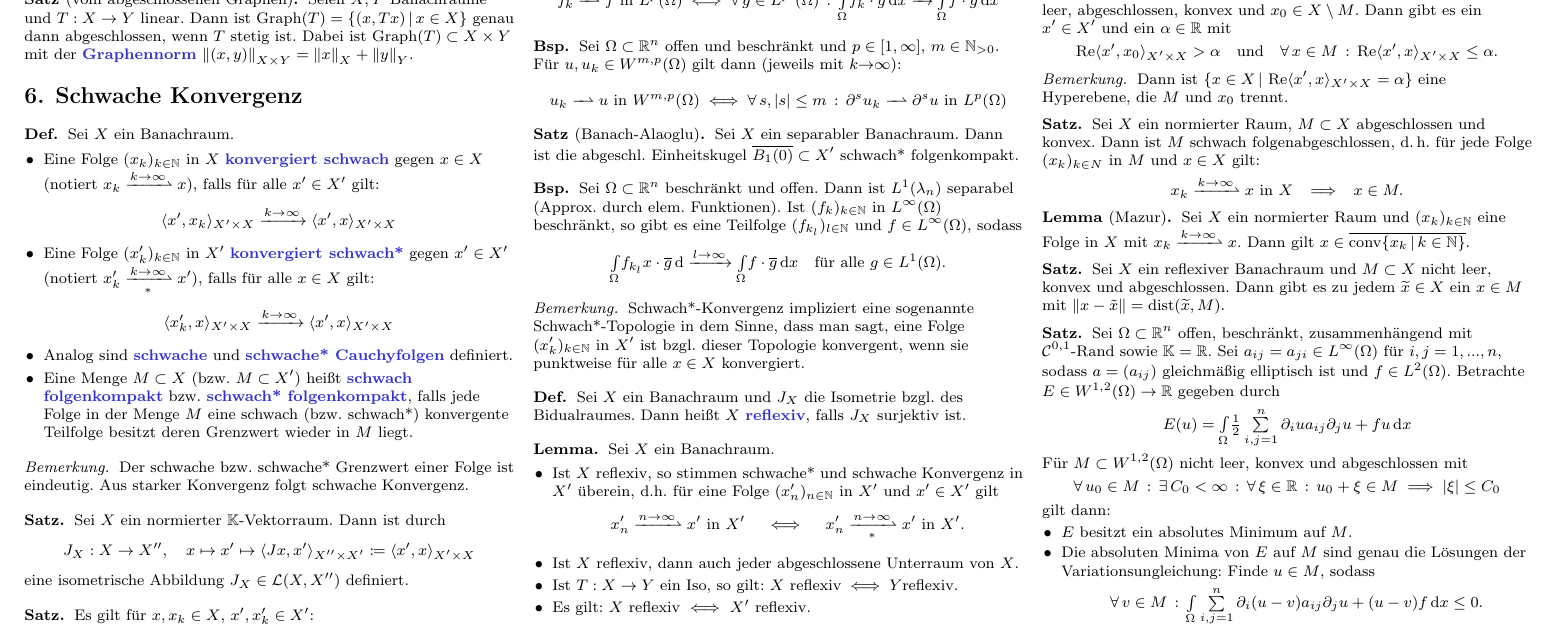
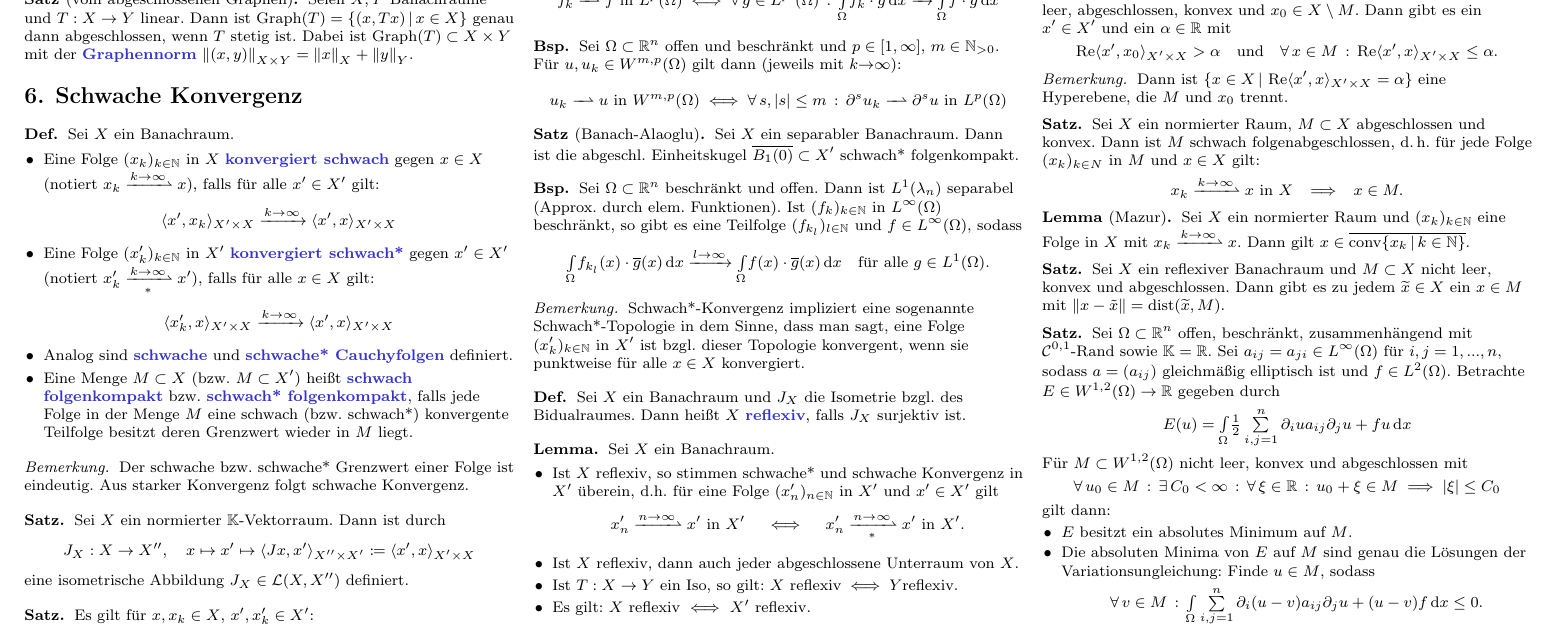
Before and after one commit to timjb/uni-spicker, a LaTeX document (funny.tex): part of page 6 of 8, cut so that both start at the same text. The pictures show the PDF file funny.pdf that the author committed with the source.

Commit message:
Funny-Fehler verbessert (danke an Kathrin)

```diff
--- a/funny.tex
+++ b/funny.tex
@@ -1306,7 +1306,7 @@
 
 \begin{bsp}
   Sei $\Omega \subset \R^n$ beschränkt und offen. Dann ist $L^1(\lambda_n)$ separabel (Approx. durch elem. Funktionen). Ist $(f_k)_{k \in \N}$ in $L^{\infty}(\Omega)$ beschränkt, so gibt es eine Teilfolge $(f_{k_l})_{l \in \N}$ und $f \in L^\infty(\Omega)$, sodass
-  \[ \IntO{f_{k_l}{x} \cdot \overline{g}} \convWith{l} \IntO{f \cdot \overline{g}}{x} \quad \text{für alle $g \in L^1(\Omega)$}. \]
+  \[ \IntO{f_{k_l}(x) \cdot \overline{g}(x)}{x} \convWith{l} \IntO{f(x) \cdot \overline{g}(x)}{x} \quad \text{für alle $g \in L^1(\Omega)$}. \]
 \end{bsp}
 
 \begin{bem}
```
Also changed, not shown: funny.pdf.
